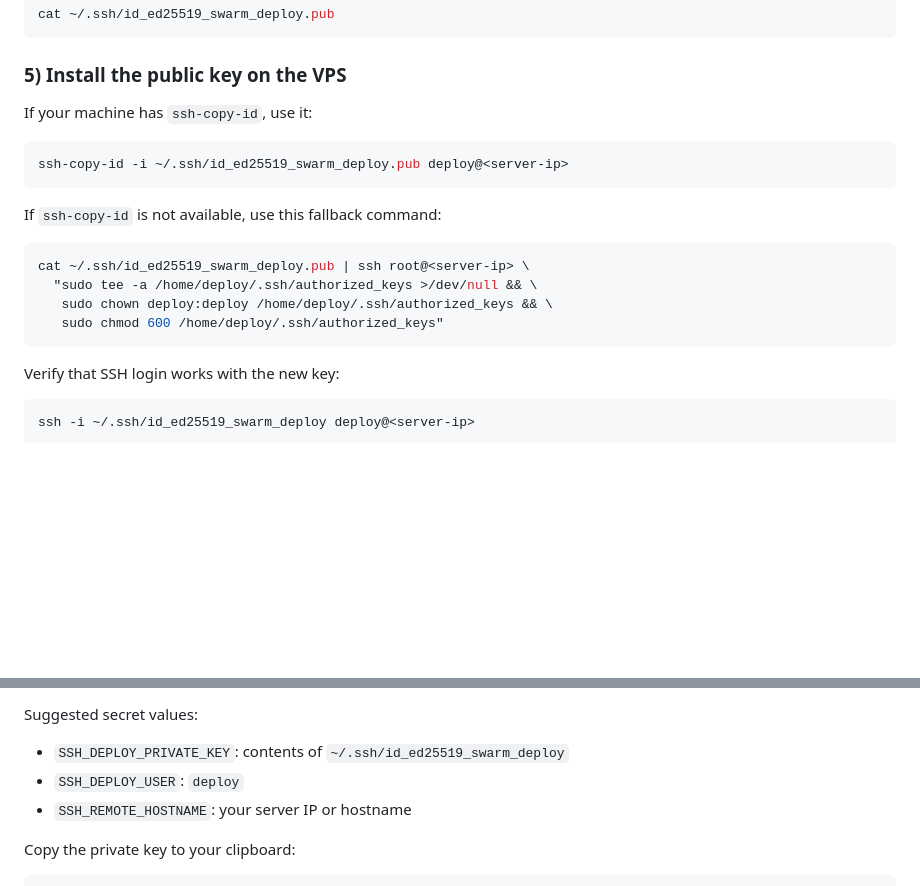
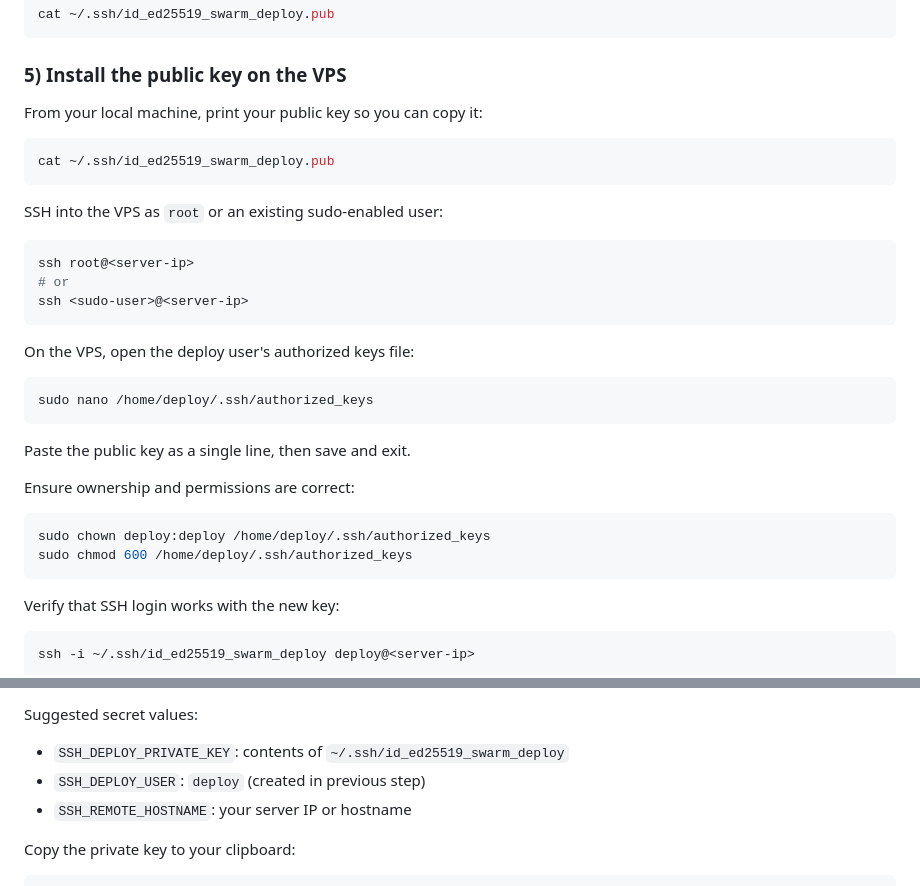
Before and after one commit to connorabbas/laravel-nuxtui-starter-kit, a Markdown page: README.md, 2 parts joined by grey strips. GitHub-like rendering; blank space fills up the shorter version.

Commit message:
improvement: readme instructions for ssh/user

````diff
--- a/README.md
+++ b/README.md
@@ -308,19 +308,33 @@ cat ~/.ssh/id_ed25519_swarm_deploy.pub
 
 ### 5) Install the public key on the VPS
 
-If your machine has `ssh-copy-id`, use it:
+From your local machine, print your public key so you can copy it:
 
 ```bash
-ssh-copy-id -i ~/.ssh/id_ed25519_swarm_deploy.pub deploy@<server-ip>
+cat ~/.ssh/id_ed25519_swarm_deploy.pub
 ```
 
-If `ssh-copy-id` is not available, use this fallback command:
+SSH into the VPS as `root` or an existing sudo-enabled user:
 
 ```bash
-cat ~/.ssh/id_ed25519_swarm_deploy.pub | ssh root@<server-ip> \
-  "sudo tee -a /home/deploy/.ssh/authorized_keys >/dev/null && \
-   sudo chown deploy:deploy /home/deploy/.ssh/authorized_keys && \
-   sudo chmod 600 /home/deploy/.ssh/authorized_keys"
+ssh root@<server-ip>
+# or
+ssh <sudo-user>@<server-ip>
+```
+
+On the VPS, open the deploy user's authorized keys file:
+
+```bash
+sudo nano /home/deploy/.ssh/authorized_keys
+```
+
+Paste the public key as a single line, then save and exit.
+
+Ensure ownership and permissions are correct:
+
+```bash
+sudo chown deploy:deploy /home/deploy/.ssh/authorized_keys
+sudo chmod 600 /home/deploy/.ssh/authorized_keys
 ```
 
 Verify that SSH login works with the new key:
@@ -365,7 +379,7 @@ Required secrets:
 Suggested secret values:
 
 - `SSH_DEPLOY_PRIVATE_KEY`: contents of `~/.ssh/id_ed25519_swarm_deploy`
-- `SSH_DEPLOY_USER`: `deploy`
+- `SSH_DEPLOY_USER`: `deploy` (created in previous step)
 - `SSH_REMOTE_HOSTNAME`: your server IP or hostname
 
 Copy the private key to your clipboard:
````
